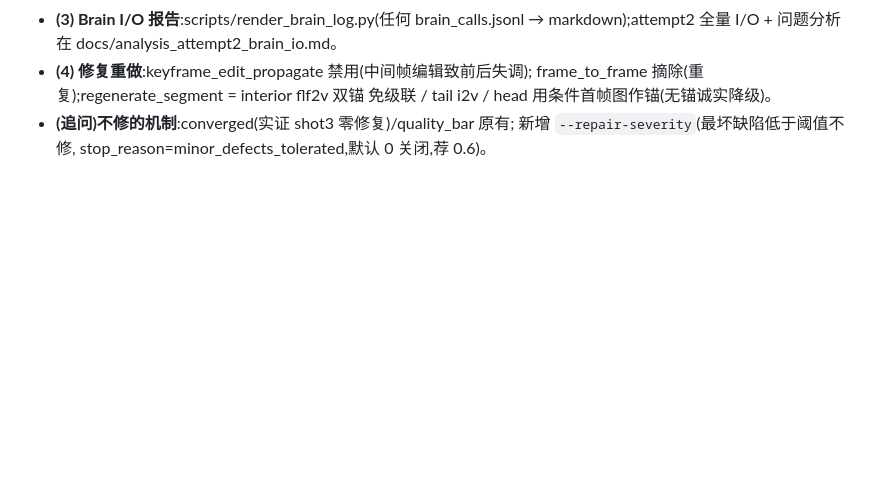
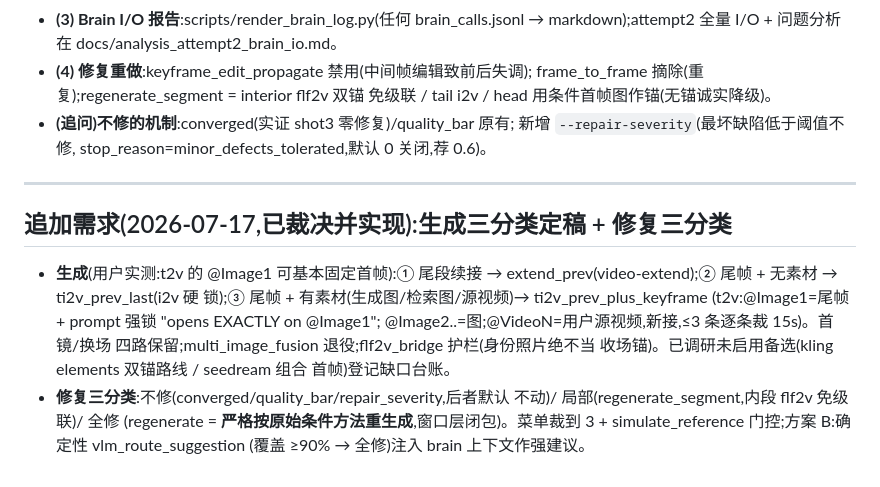
Before and after one commit to xk0720/VideoAgent, a Markdown page: Maestro/docs/REQUIREMENTS_window_memory.md, the part around the change. GitHub-like rendering; blank space fills up the shorter version.

Commit message:
Docs: generation/repair taxonomy finalized in mapping + requirements
Co-Authored-By: Claude Fable 5 <noreply@anthropic.com>

```diff
--- a/Maestro/docs/REQUIREMENTS_window_memory.md
+++ b/Maestro/docs/REQUIREMENTS_window_memory.md
@@ -424,3 +424,21 @@ image 2 as the male character…" 这样的角色化描述;seedance 则用 @Imag
 - **(追问)不修的机制**:converged(实证 shot3 零修复)/quality_bar 原有;
   新增 `--repair-severity`(最坏缺陷低于阈值不修,
   stop_reason=minor_defects_tolerated,默认 0 关闭,荐 0.6)。
+
+---
+
+## 追加需求(2026-07-17,已裁决并实现):生成三分类定稿 + 修复三分类
+
+- **生成**(用户实测:t2v 的 @Image1 可基本固定首帧):① 尾段续接 →
+  extend_prev(video-extend);② 尾帧 + 无素材 → ti2v_prev_last(i2v 硬
+  锁);③ 尾帧 + 有素材(生成图/检索图/源视频)→ ti2v_prev_plus_keyframe
+  (t2v:@Image1=尾帧 + prompt 强锁 "opens EXACTLY on @Image1";
+  @Image2..=图;@VideoN=用户源视频,新接,≤3 条逐条裁 15s)。首镜/换场
+  四路保留;multi_image_fusion 退役;flf2v_bridge 护栏(身份照片绝不当
+  收场锚)。已调研未启用备选(kling elements 双锚路线 / seedream 组合
+  首帧)登记缺口台账。
+- **修复三分类**:不修(converged/quality_bar/repair_severity,后者默认
+  不动)/ 局部(regenerate_segment,内段 flf2v 免级联)/ 全修
+  (regenerate = **严格按原始条件方法重生成**,窗口层闭包)。菜单裁到
+  3 + simulate_reference 门控;方案 B:确定性 vlm_route_suggestion
+  (覆盖 ≥90% → 全修)注入 brain 上下文作强建议。
```
Also changed, not shown: Maestro/docs/CONDITION_MODEL_MAP.md (+7 -10 lines).
